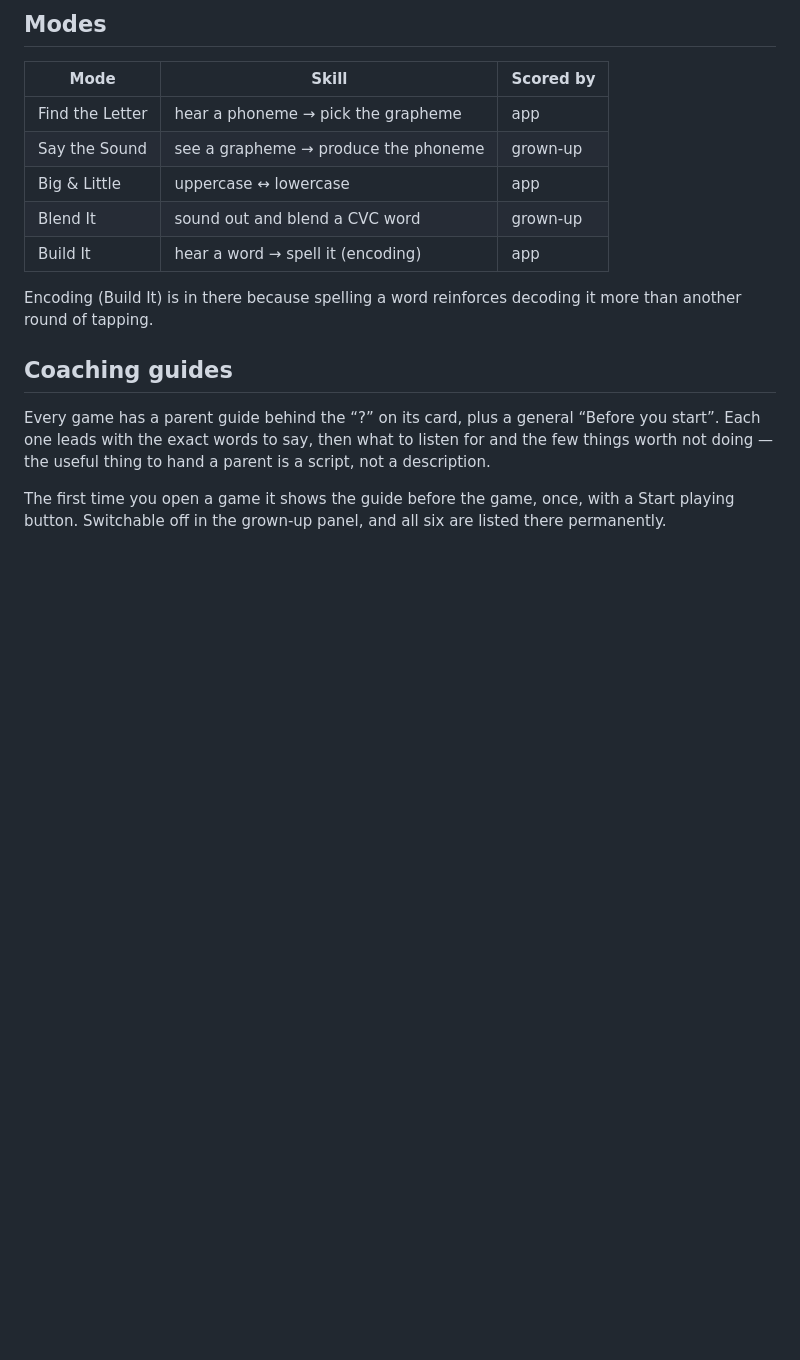
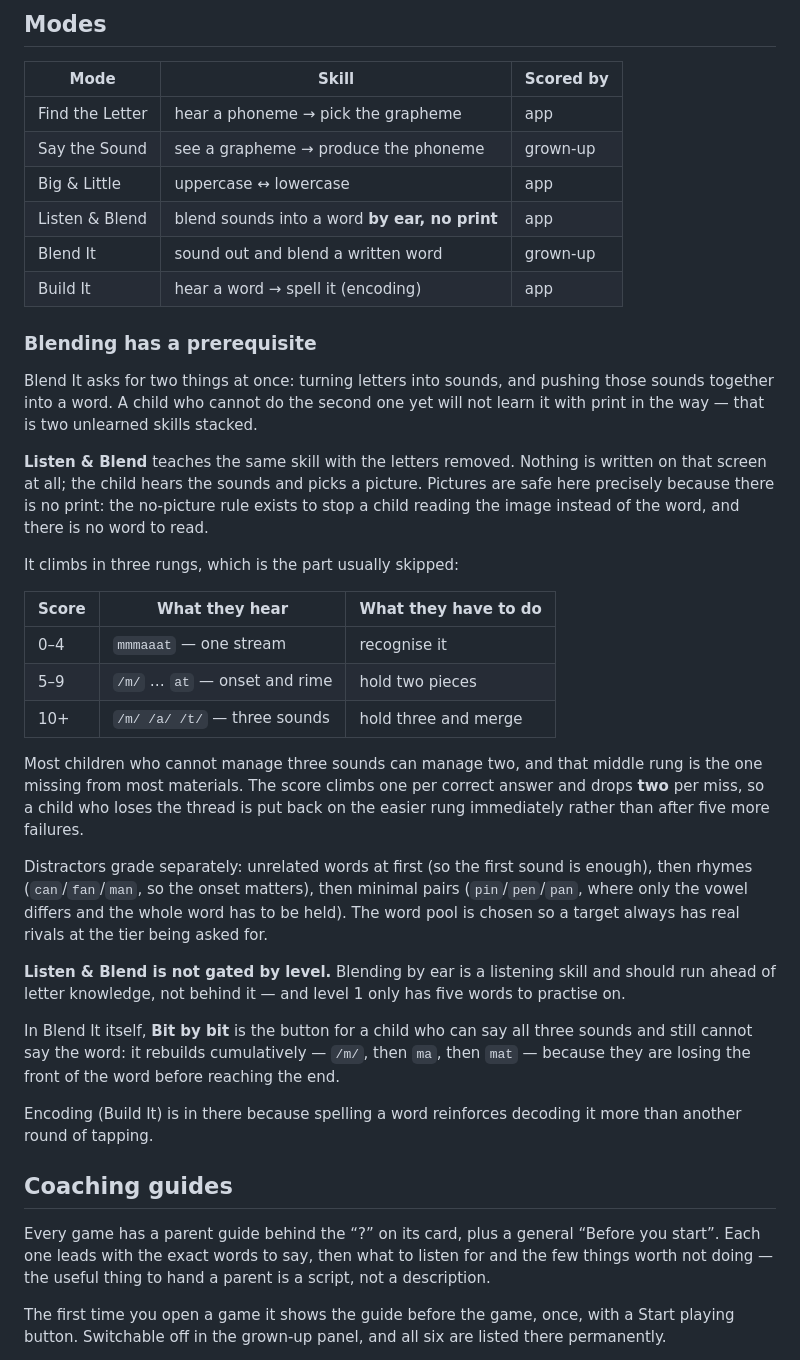
Before and after one commit to minormending/learn-letters, a Markdown page: README.md, the part around the change. GitHub-like rendering; blank space fills up the shorter version.

Commit message:
Document the blending prerequisite
Records the three-rung ladder, the separate grading of distractors, why
Listen & Blend is not gated by level, and what "Bit by bit" is for -- so the
reasoning survives the next person to edit the mode list.

Co-Authored-By: Claude Opus 5 <noreply@anthropic.com>

```diff
--- a/README.md
+++ b/README.md
@@ -94,8 +94,49 @@ advancing normally.
 | Find the Letter | hear a phoneme → pick the grapheme | app |
 | Say the Sound   | see a grapheme → produce the phoneme | grown-up |
 | Big & Little    | uppercase ↔ lowercase | app |
-| Blend It        | sound out and blend a CVC word | grown-up |
+| Listen & Blend  | blend sounds into a word **by ear, no print** | app |
+| Blend It        | sound out and blend a written word | grown-up |
 | Build It        | hear a word → spell it (encoding) | app |
+
+### Blending has a prerequisite
+
+Blend It asks for two things at once: turning letters into sounds, and pushing
+those sounds together into a word. A child who cannot do the second one yet
+will not learn it with print in the way — that is two unlearned skills stacked.
+
+**Listen & Blend** teaches the same skill with the letters removed. Nothing is
+written on that screen at all; the child hears the sounds and picks a picture.
+Pictures are safe here precisely because there is no print: the no-picture rule
+exists to stop a child reading the image instead of the word, and there is no
+word to read.
+
+It climbs in three rungs, which is the part usually skipped:
+
+| Score | What they hear | What they have to do |
+|---|---|---|
+| 0–4  | `mmmaaat` — one stream | recognise it |
+| 5–9  | `/m/` … `at` — onset and rime | hold two pieces |
+| 10+  | `/m/ /a/ /t/` — three sounds | hold three and merge |
+
+Most children who cannot manage three sounds can manage two, and that middle
+rung is the one missing from most materials. The score climbs one per correct
+answer and drops **two** per miss, so a child who loses the thread is put back
+on the easier rung immediately rather than after five more failures.
+
+Distractors grade separately: unrelated words at first (so the first sound is
+enough), then rhymes (`can`/`fan`/`man`, so the onset matters), then minimal
+pairs (`pin`/`pen`/`pan`, where only the vowel differs and the whole word has
+to be held). The word pool is chosen so a target always has real rivals at the
+tier being asked for.
+
+**Listen & Blend is not gated by level.** Blending by ear is a listening skill
+and should run ahead of letter knowledge, not behind it — and level 1 only has
+five words to practise on.
+
+In Blend It itself, **Bit by bit** is the button for a child who can say all
+three sounds and still cannot say the word: it rebuilds cumulatively — `/m/`,
+then `ma`, then `mat` — because they are losing the front of the word before
+reaching the end.
 
 Encoding (Build It) is in there because spelling a word reinforces decoding it
 more than another round of tapping.
```
